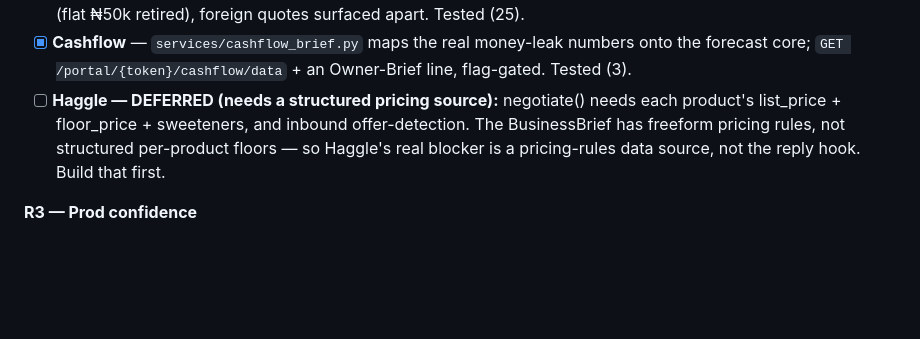
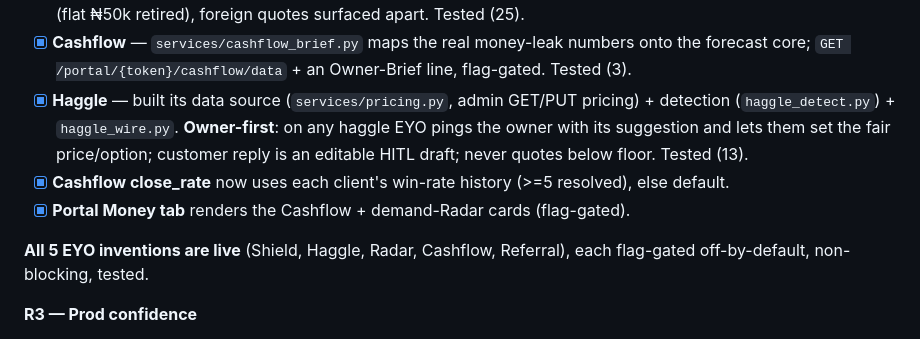
Before and after one commit to YoriJags/ReachNG, a Markdown page: PLAN.md, the part around the change. GitHub-like rendering; blank space fills up the shorter version.

Commit message:
PLAN: all 5 EYO inventions live (Haggle owner-first); build-all complete
Co-Authored-By: Claude Opus 4.8 <noreply@anthropic.com>

```diff
--- a/PLAN.md
+++ b/PLAN.md
@@ -48,7 +48,11 @@ Make the whole product provably safe to deploy: a CI gate so a red commit can't
 - [x] **Radar** — built its data source: `services/demand_extract.py` (deterministic topic extraction, variant-convergent) + `services/demand_intel.py` (capture/store/assemble). Flag-gated capture in the inbound webhook; surfaces via `GET /portal/{token}/demand-radar/data` + an Owner-Brief line. Tested (28).
 - [x] **Pipeline-value data source** — `services/deal_value.py` (currency-aware `parse_money` + `deal_value_for_contact`); HITL captures quoted prices onto contacts; `money_leak` now values leads for real (flat ₦50k retired), foreign quotes surfaced apart. Tested (25).
 - [x] **Cashflow** — `services/cashflow_brief.py` maps the real money-leak numbers onto the forecast core; `GET /portal/{token}/cashflow/data` + an Owner-Brief line, flag-gated. Tested (3).
-- [ ] **Haggle — DEFERRED (needs a structured pricing source):** negotiate() needs each product's list_price + floor_price + sweeteners, and inbound offer-detection. The BusinessBrief has freeform pricing rules, not structured per-product floors — so Haggle's real blocker is a pricing-rules data source, not the reply hook. Build that first.
+- [x] **Haggle** — built its data source (`services/pricing.py`, admin GET/PUT pricing) + detection (`haggle_detect.py`) + `haggle_wire.py`. **Owner-first**: on any haggle EYO pings the owner with its suggestion and lets them set the fair price/option; customer reply is an editable HITL draft; never quotes below floor. Tested (13).
+- [x] **Cashflow close_rate** now uses each client's win-rate history (>=5 resolved), else default.
+- [x] **Portal Money tab** renders the Cashflow + demand-Radar cards (flag-gated).
+
+**All 5 EYO inventions are live** (Shield, Haggle, Radar, Cashflow, Referral), each flag-gated off-by-default, non-blocking, tested.
 
 **R3 — Prod confidence**
 - [x] Deeper `/health` — db + scheduler liveness (running/jobs) + sentry + env; status stays keyed on db so the Railway healthcheck doesn't flap
```
